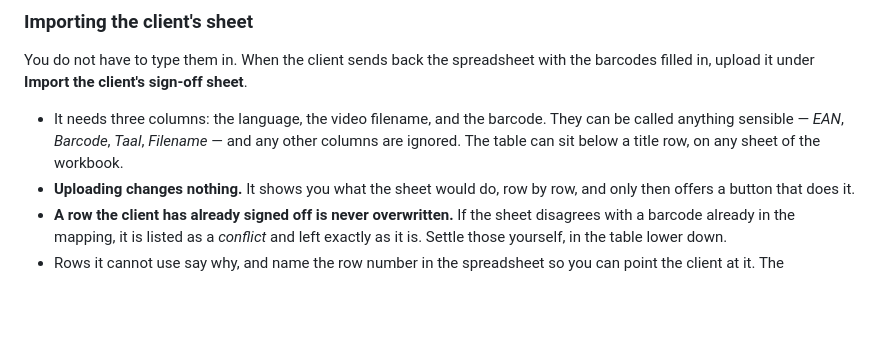
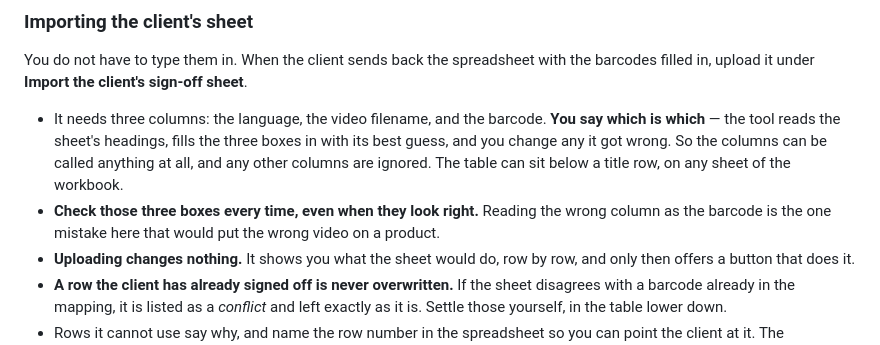
Before and after one commit to NextGenDataLead/gs1-product-link, a Markdown page: docs/operator-guide.md, the part around the change. GitHub-like rendering; blank space fills up the shorter version.

```diff
--- a/docs/operator-guide.md
+++ b/docs/operator-guide.md
@@ -312,9 +312,12 @@ machine guess at which product the filename means, nothing more. Nothing is writ
 You do not have to type them in. When the client sends back the spreadsheet with the barcodes
 filled in, upload it under **Import the client's sign-off sheet**.
 
-- It needs three columns: the language, the video filename, and the barcode. They can be called
-  anything sensible — *EAN*, *Barcode*, *Taal*, *Filename* — and any other columns are ignored. The
-  table can sit below a title row, on any sheet of the workbook.
+- It needs three columns: the language, the video filename, and the barcode. **You say which is
+  which** — the tool reads the sheet's headings, fills the three boxes in with its best guess, and
+  you change any it got wrong. So the columns can be called anything at all, and any other columns
+  are ignored. The table can sit below a title row, on any sheet of the workbook.
+- **Check those three boxes every time, even when they look right.** Reading the wrong column as
+  the barcode is the one mistake here that would put the wrong video on a product.
 - **Uploading changes nothing.** It shows you what the sheet would do, row by row, and only then
   offers a button that does it.
 - **A row the client has already signed off is never overwritten.** If the sheet disagrees with a
```
Also changed, not shown: docs/ui-operator-shell.md (+9 -0 lines).
